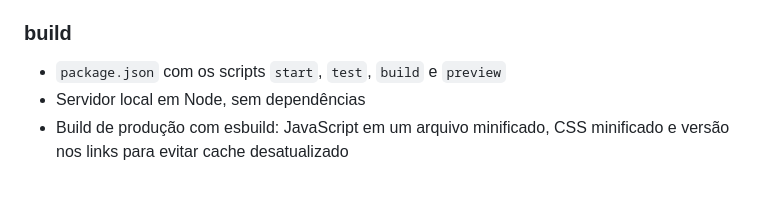
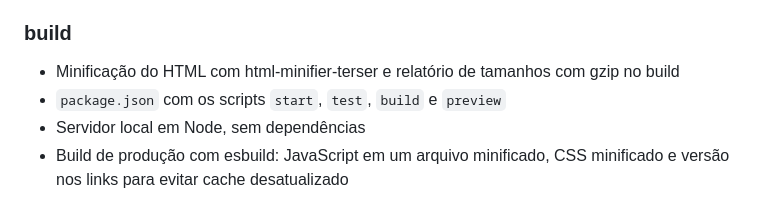
Before and after one commit to FehAzevedo/ong-maos-solidarias, a Markdown page: CHANGELOG.md, the part around the change. Rendered like a GitHub page.

```diff
--- a/CHANGELOG.md
+++ b/CHANGELOG.md
@@ -17,6 +17,7 @@ O formato segue o [Keep a Changelog](https://keepachangelog.com/pt-BR/1.1.0/), a
 - Acessibilidade: o `<main>` recebe foco pelo link "Pular para o conteúdo"; o grupo "Projetos de interesse" é anunciado como obrigatório; o link para o OpenStreetMap avisa que abre em nova aba; o toast pausa enquanto o mouse ou o foco estão sobre ele; a dica do campo nome acompanha a regra de validação
 
 ### build
+- Minificação do HTML com html-minifier-terser e relatório de tamanhos com gzip no build
 - `package.json` com os scripts `start`, `test`, `build` e `preview`
 - Servidor local em Node, sem dependências
 - Build de produção com esbuild: JavaScript em um arquivo minificado, CSS minificado e versão nos links para evitar cache desatualizado
```
Also changed, not shown: README.md (+16 -6 lines).
